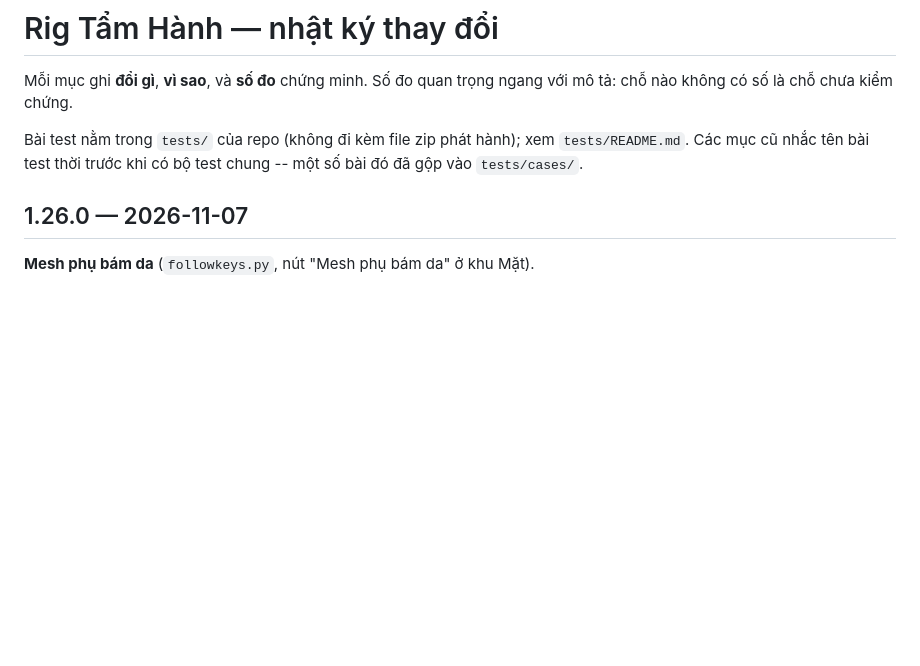
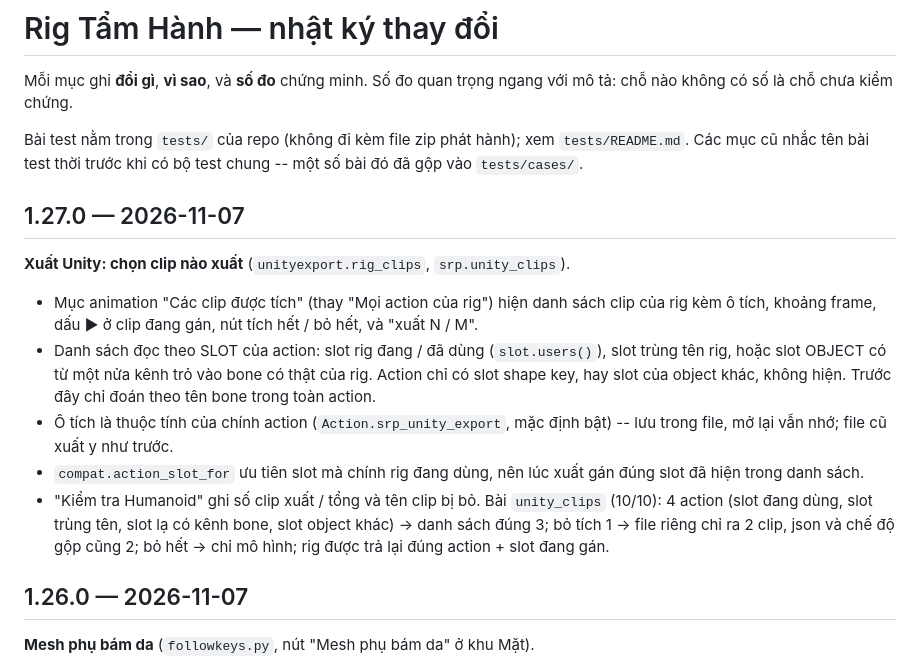
Before and after one commit to chupentamhanh/rig-tam-hanh, a Markdown page: CHANGELOG.md, the part around the change. GitHub-like rendering; blank space fills up the shorter version.

```diff
--- a/CHANGELOG.md
+++ b/CHANGELOG.md
@@ -6,6 +6,26 @@ ngang với mô tả: chỗ nào không có số là chỗ chưa kiểm chứng.
 Bài test nằm trong `tests/` của repo (không đi kèm file zip phát hành); xem
 `tests/README.md`. Các mục cũ nhắc tên bài test thời trước khi có bộ test
 chung -- một số bài đó đã gộp vào `tests/cases/`.
+
+## 1.27.0 — 2026-11-07
+
+**Xuất Unity: chọn clip nào xuất** (`unityexport.rig_clips`, `srp.unity_clips`).
+- Mục animation "Các clip được tích" (thay "Mọi action của rig") hiện danh sách
+  clip của rig kèm ô tích, khoảng frame, dấu ▶ ở clip đang gán, nút tích hết /
+  bỏ hết, và "xuất N / M".
+- Danh sách đọc theo SLOT của action: slot rig đang / đã dùng (`slot.users()`),
+  slot trùng tên rig, hoặc slot OBJECT có từ một nửa kênh trỏ vào bone có thật
+  của rig. Action chỉ có slot shape key, hay slot của object khác, không hiện.
+  Trước đây chỉ đoán theo tên bone trong toàn action.
+- Ô tích là thuộc tính của chính action (`Action.srp_unity_export`, mặc định
+  bật) -- lưu trong file, mở lại vẫn nhớ; file cũ xuất y như trước.
+- `compat.action_slot_for` ưu tiên slot mà chính rig đang dùng, nên lúc xuất
+  gán đúng slot đã hiện trong danh sách.
+- "Kiểm tra Humanoid" ghi số clip xuất / tổng và tên clip bị bỏ.
+Bài `unity_clips` (10/10): 4 action (slot đang dùng, slot trùng tên, slot lạ có
+kênh bone, slot object khác) -> danh sách đúng 3; bỏ tích 1 -> file riêng chỉ
+ra 2 clip, json và chế độ gộp cũng 2; bỏ hết -> chỉ mô hình; rig được trả lại
+đúng action + slot đang gán.
 
 ## 1.26.0 — 2026-11-07
 
```
Also changed, not shown: README.md (+7 -3 lines), docs/images/export.png, 5 other files.
